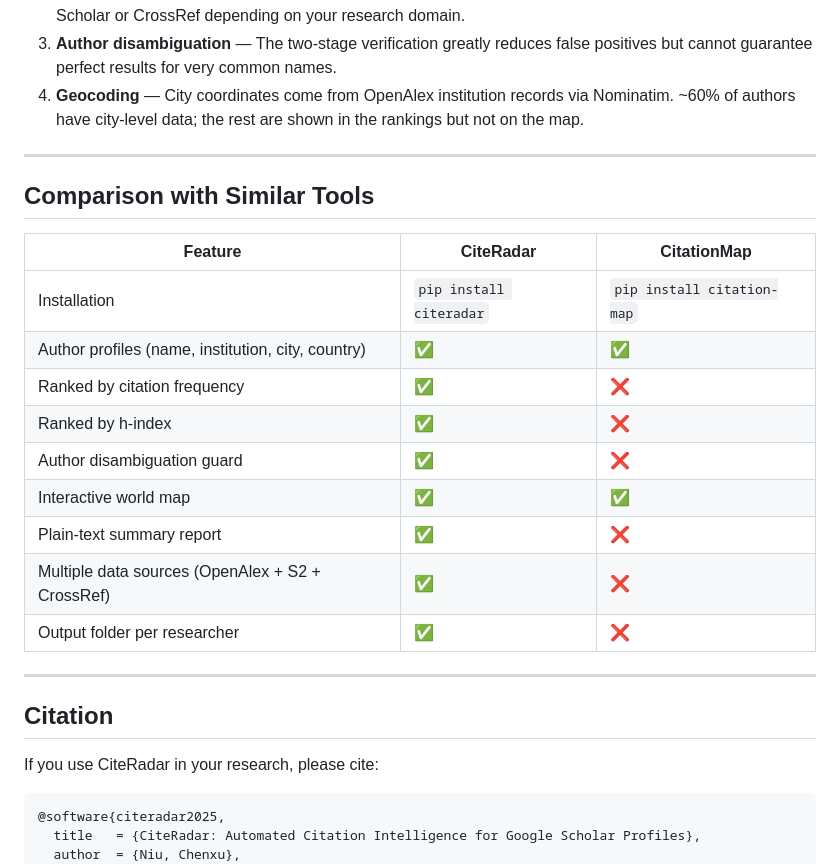
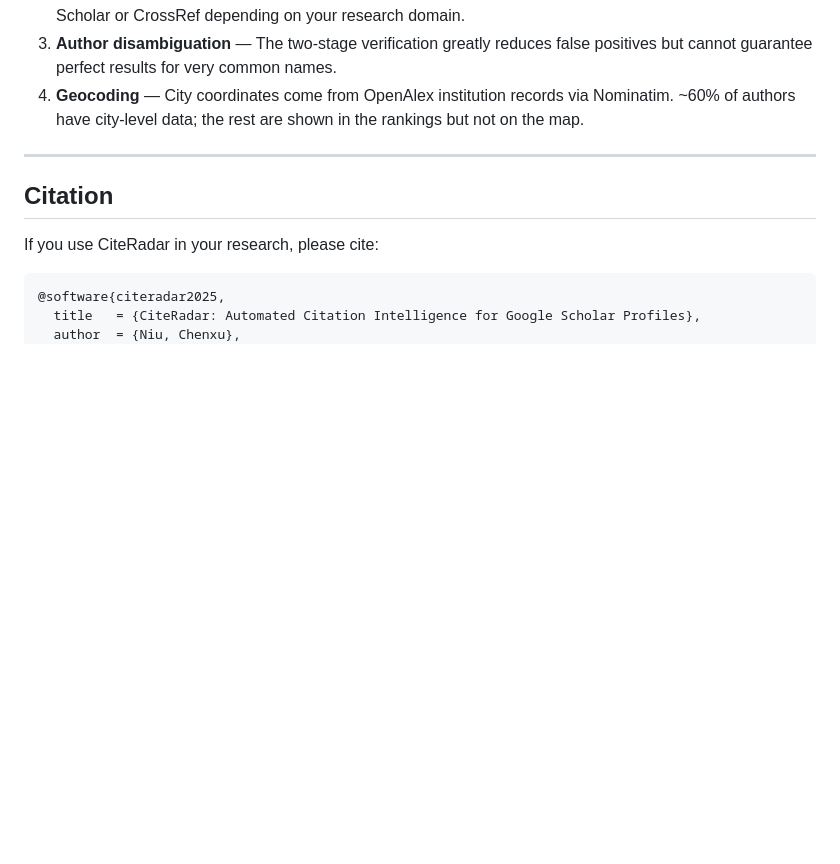
Before and after one commit to chenxuniu/citeradar, a Markdown page: README.md, the part around the change. Rendered like a GitHub page; blank space fills up the shorter version.

Commit message:
docs: remove comparison table

```diff
--- a/README.md
+++ b/README.md
@@ -200,21 +200,6 @@ If an author's institution is unknown, only h-index ≤ 20 is accepted to preven
 
 ---
 
-## Comparison with Similar Tools
-
-| Feature | CiteRadar | CitationMap |
-|---------|-----------|-------------|
-| Installation | `pip install citeradar` | `pip install citation-map` |
-| Author profiles (name, institution, city, country) | ✅ | ✅ |
-| Ranked by citation frequency | ✅ | ❌ |
-| Ranked by h-index | ✅ | ❌ |
-| Author disambiguation guard | ✅ | ❌ |
-| Interactive world map | ✅ | ✅ |
-| Plain-text summary report | ✅ | ❌ |
-| Multiple data sources (OpenAlex + S2 + CrossRef) | ✅ | ❌ |
-| Output folder per researcher | ✅ | ❌ |
-
----
 
 ## Citation
 
```
